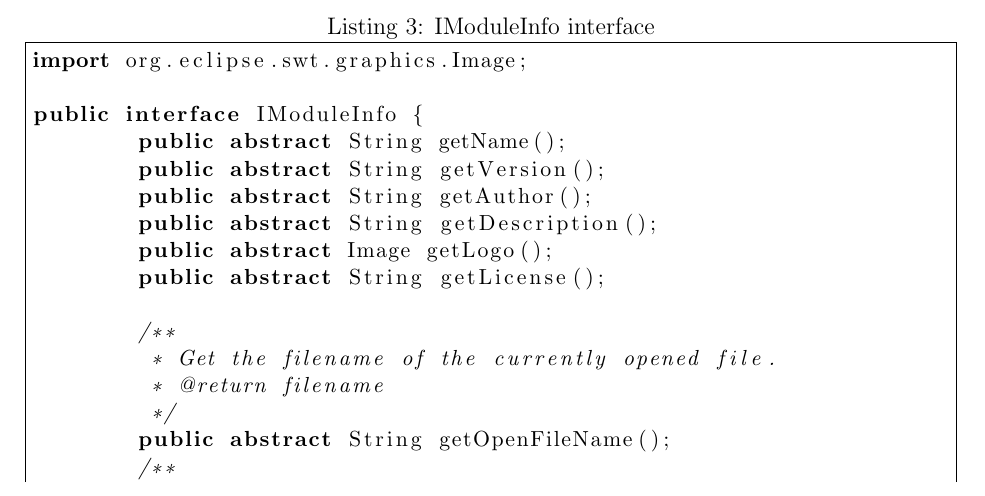
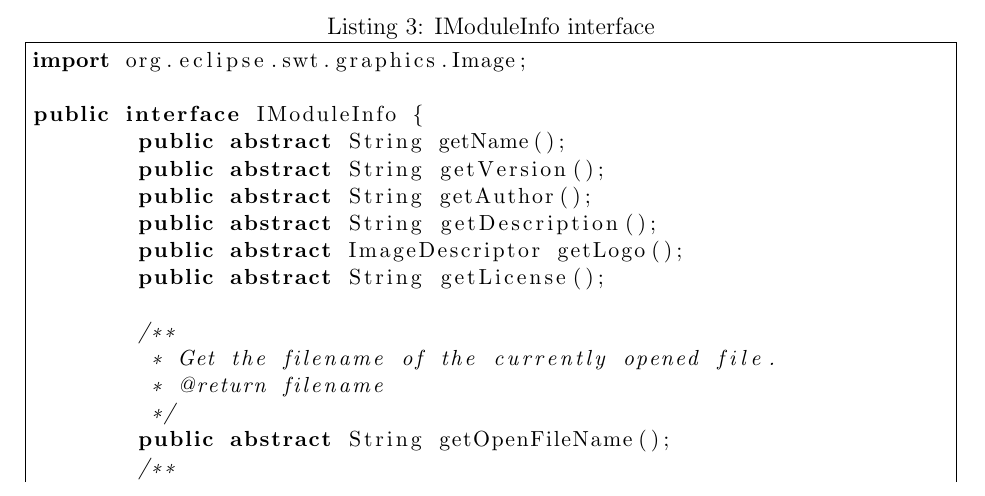
Before and after one commit to tud-fop/j-Algo, a LaTeX document (doc/module_programmers_guide/module-manual.ltx): part of page 4 of 6, cut so that both start at the same text. Compiled offline with pdfLaTeX.

Commit message:
fixed incorrect type in description of IModuleInfo

```diff
--- a/doc/module_programmers_guide/module-manual.ltx
+++ b/doc/module_programmers_guide/module-manual.ltx
@@ -164,7 +164,7 @@ public interface IModuleInfo {
 	public abstract String getVersion();
 	public abstract String getAuthor();
 	public abstract String getDescription();
-	public abstract Image getLogo();
+	public abstract ImageDescriptor getLogo();
 	public abstract String getLicense();
 
 	/**
```
